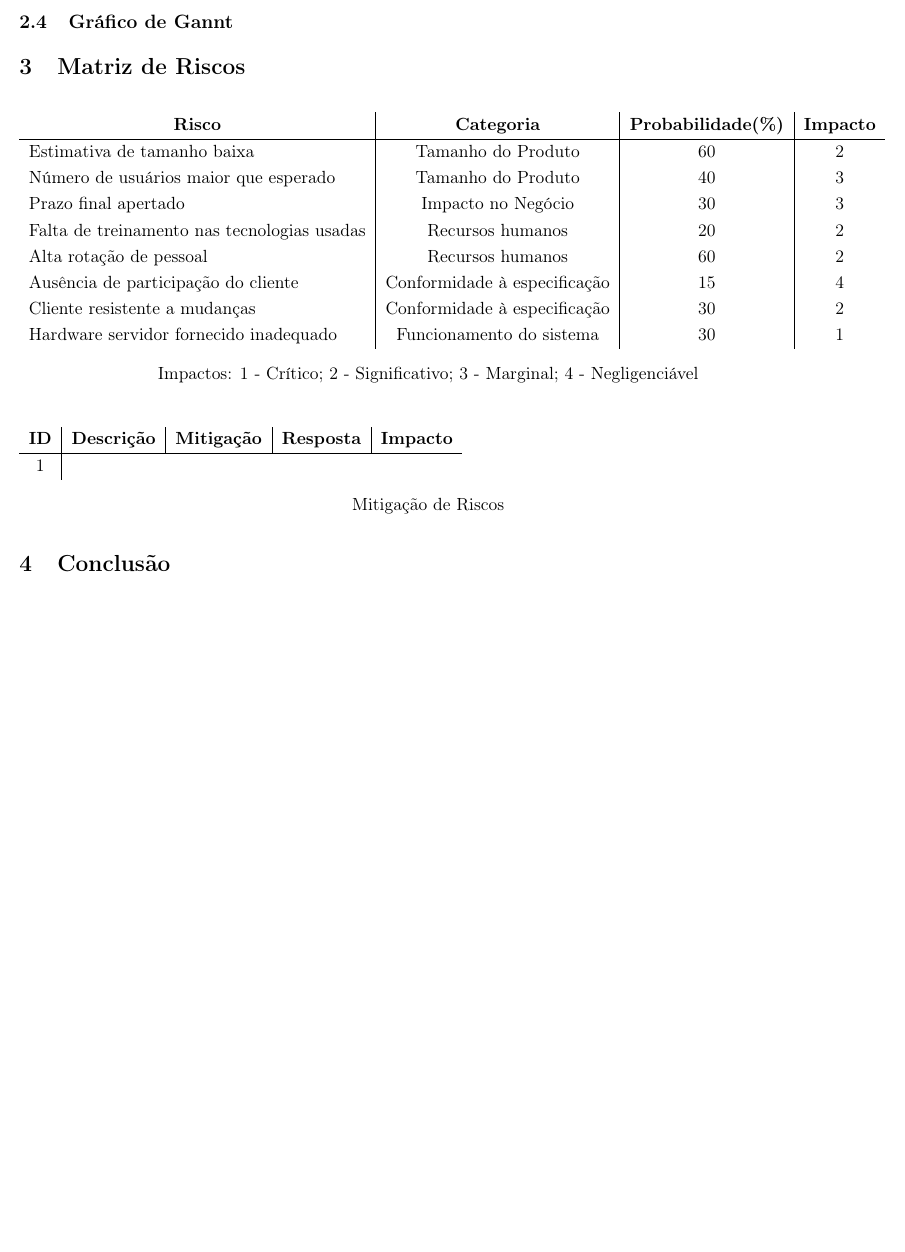
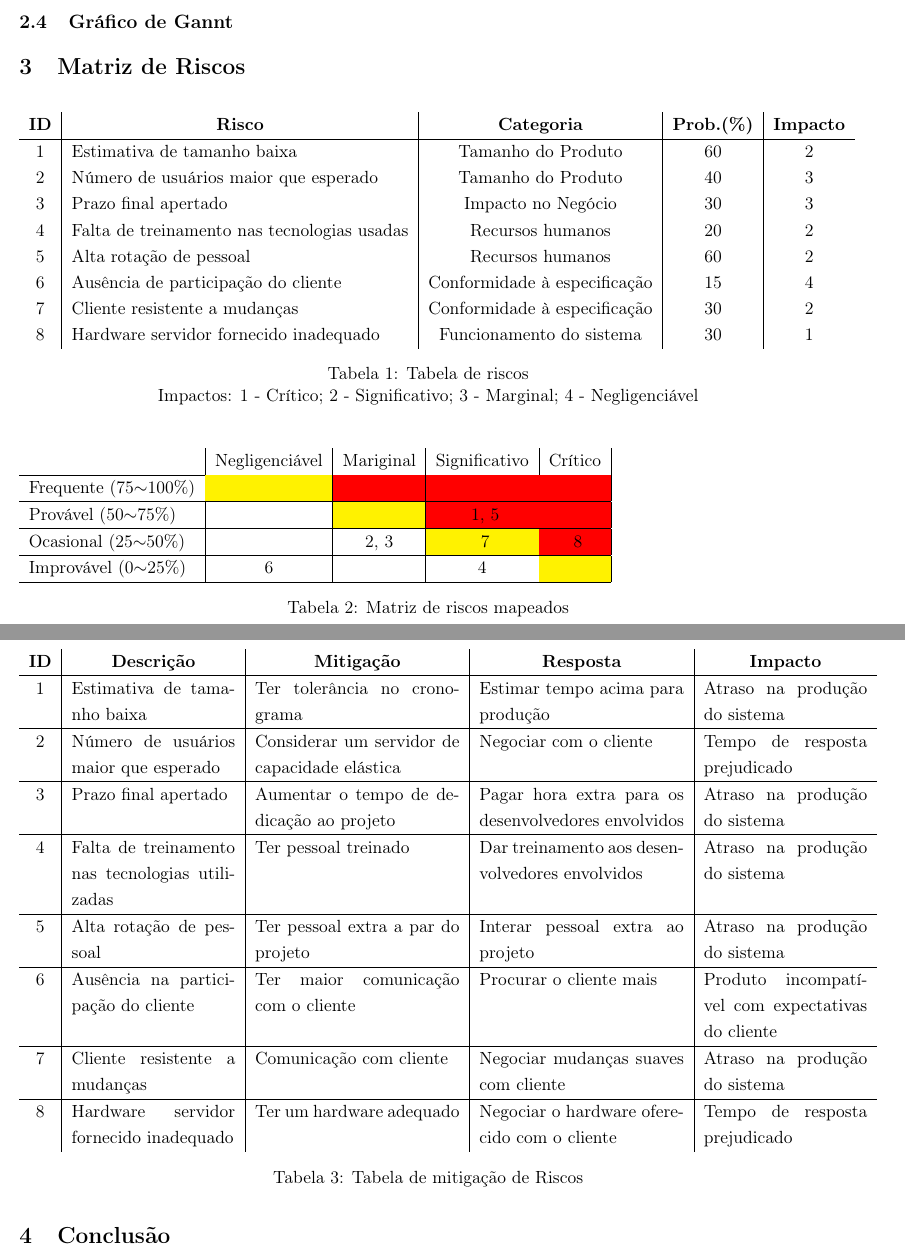
Before and after one commit to leosampaio/Engenharia_De_Software_T2, a LaTeX document (relatorio2.tex): part of page 4 of 4 before the commit and two parts of pages 4 and 5 of 5 after it, the two joined at a grey line, cut so that both start at the same text, the shorter picture padded with empty space. Compiled offline with pdfLaTeX.

Commit message:
Matriz de riscos, massa

```diff
--- a/relatorio2.tex
+++ b/relatorio2.tex
@@ -4,7 +4,6 @@
 \usepackage{array}
 \usepackage{fullpage, setspace, url}
 \usepackage{colortbl}
-\usepackage{color}
 \usepackage{amsmath}
 \usepackage{indentfirst}
 %\usepackage{algorithm,algorithmic}
@@ -13,6 +12,7 @@
 \usepackage{graphicx}
 \usepackage{subfigure}
 \usepackage{multirow}
+\usepackage[table]{xcolor}
 
 % pacotes malucões
 \usepackage{graphicx}
@@ -141,28 +140,46 @@ pesquisar ofertas de seu interesse.
 
 \section{Matriz de Riscos}
 	\begin{table}[H]
-		\begin{tabular}{l|c|c|c}
-			\multicolumn{1}{c|}{\textbf{Risco}} & \textbf{Categoria} & \textbf{Probabilidade(\%)} & \textbf{Impacto} \\
+		\begin{tabular}{c|l|c|c|c}
+			\textbf{ID} & \multicolumn{1}{c|}{\textbf{Risco}} & \textbf{Categoria} & \textbf{Prob.(\%)} & \textbf{Impacto} \\
 			\hline
-			Estimativa de tamanho baixa 				& Tamanho do Produto			& 60 & 2 \\
-			Número de usuários maior que esperado 		& Tamanho do Produto			& 40 & 3 \\
-			Prazo final apertado 						& Impacto no Negócio			& 30 & 3 \\
-			Falta de treinamento nas tecnologias usadas	& Recursos humanos				& 20 & 2 \\
-			Alta rotação de pessoal 					& Recursos humanos				& 60 & 2 \\
-			Ausência de participação do cliente			& Conformidade à especificação	& 15 & 4 \\
-			Cliente resistente a mudanças 				& Conformidade à especificação	& 30 & 2 \\
-			Hardware servidor fornecido inadequado		& Funcionamento do sistema		& 30 & 1 \\
+			1 & Estimativa de tamanho baixa 				& Tamanho do Produto			& 60 & 2 \\
+			2 & Número de usuários maior que esperado 		& Tamanho do Produto			& 40 & 3 \\
+			3 & Prazo final apertado 						& Impacto no Negócio			& 30 & 3 \\
+			4 & Falta de treinamento nas tecnologias usadas	& Recursos humanos				& 20 & 2 \\
+			5 & Alta rotação de pessoal 					& Recursos humanos				& 60 & 2 \\
+			6 & Ausência de participação do cliente			& Conformidade à especificação	& 15 & 4 \\
+			7 & Cliente resistente a mudanças 				& Conformidade à especificação	& 30 & 2 \\
+			8 & Hardware servidor fornecido inadequado		& Funcionamento do sistema		& 30 & 1 \\
 		\end{tabular}
-		\caption*{Impactos: 1 - Crítico; 2 - Significativo; 3 - Marginal; 4 - Negligenciável}
+		\caption{Tabela de riscos\\Impactos: 1 - Crítico; 2 - Significativo; 3 - Marginal; 4 - Negligenciável}
 	\end{table}
 
 	\begin{table}[H]
-		\begin{tabular}{c|c|c|c|c}
-			\textbf{ID} & \textbf{Descrição} & \textbf{Mitigação} & \textbf{Resposta} & \textbf{Impacto} \\
+		\begin{tabular}{l|c|c|c|c|}
+										& Negligenciável		& Mariginal				& Significativo			& Crítico \\ \hline
+			Frequente (75$\sim$100\%) 	& \cellcolor{yellow}	& \cellcolor{red}		& \cellcolor{red}		& \cellcolor{red} \\ \hline
+			Provável (50$\sim$75\%)		&						& \cellcolor{yellow}	& \cellcolor{red} 1, 5	& \cellcolor{red} \\ \hline
+			Ocasional (25$\sim$50\%)	&  						& 2, 3					& \cellcolor{yellow} 7	& \cellcolor{red} 8 \\ \hline
+			Improvável (0$\sim$25\%)	& 6						&						& 4						& \cellcolor{yellow} \\ \hline
+		\end{tabular}
+		\caption{Matriz de riscos mapeados}
+	\end{table}
+
+	\begin{table}[H]
+		\begin{tabular}{c|p{.2\textwidth}|p{.25\textwidth}|p{.25\textwidth}|p{.2\textwidth}}
+			\textbf{ID} & \multicolumn{1}{c|}{\textbf{Descrição}} & \multicolumn{1}{c|}{\textbf{Mitigação}} & \multicolumn{1}{c|}{\textbf{Resposta}} & \multicolumn{1}{c}{\textbf{Impacto}} \\
 			\hline
-			1
+			1 & Estimativa de tamanho baixa & Ter tolerância no cronograma & Estimar tempo acima para produção & Atraso na produção do sistema \\ \hline
+			2 & Número de usuários maior que esperado & Considerar um servidor de capacidade elástica & Negociar com o cliente & Tempo de resposta prejudicado \\ \hline
+			3 & Prazo final apertado & Aumentar o tempo de dedicação ao projeto & Pagar hora extra para os desenvolvedores envolvidos & Atraso na produção do sistema \\ \hline
+			4 & Falta de treinamento nas tecnologias utilizadas & Ter pessoal treinado & Dar treinamento aos desenvolvedores envolvidos & Atraso na produção do sistema \\ \hline
+			5 & Alta rotação de pessoal & Ter pessoal extra a par do projeto & Interar pessoal extra ao projeto & Atraso na produção do sistema \\ \hline
+			6 & Ausência na participação do cliente & Ter maior comunicação com o cliente & Procurar o cliente mais & Produto incompatível com expectativas do cliente \\ \hline
+			7 & Cliente resistente a mudanças & Comunicação com cliente & Negociar mudanças suaves com cliente & Atraso na produção do sistema \\ \hline
+			8 & Hardware servidor fornecido inadequado & Ter um hardware adequado & Negociar o hardware oferecido com o cliente & Tempo de resposta prejudicado \\
 		\end{tabular}
-		\caption*{Mitigação de Riscos}
+		\caption{Tabela de mitigação de Riscos}
 	\end{table}
 
 
```
Also changed, not shown: relatorio2.tex (1 more changed lines).
